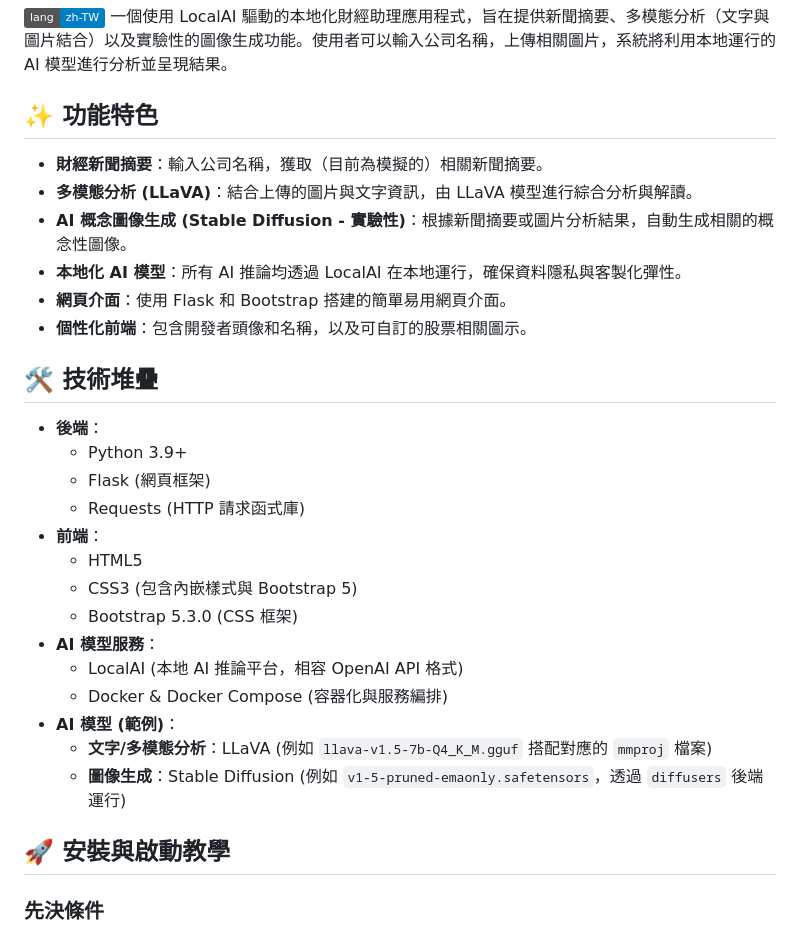
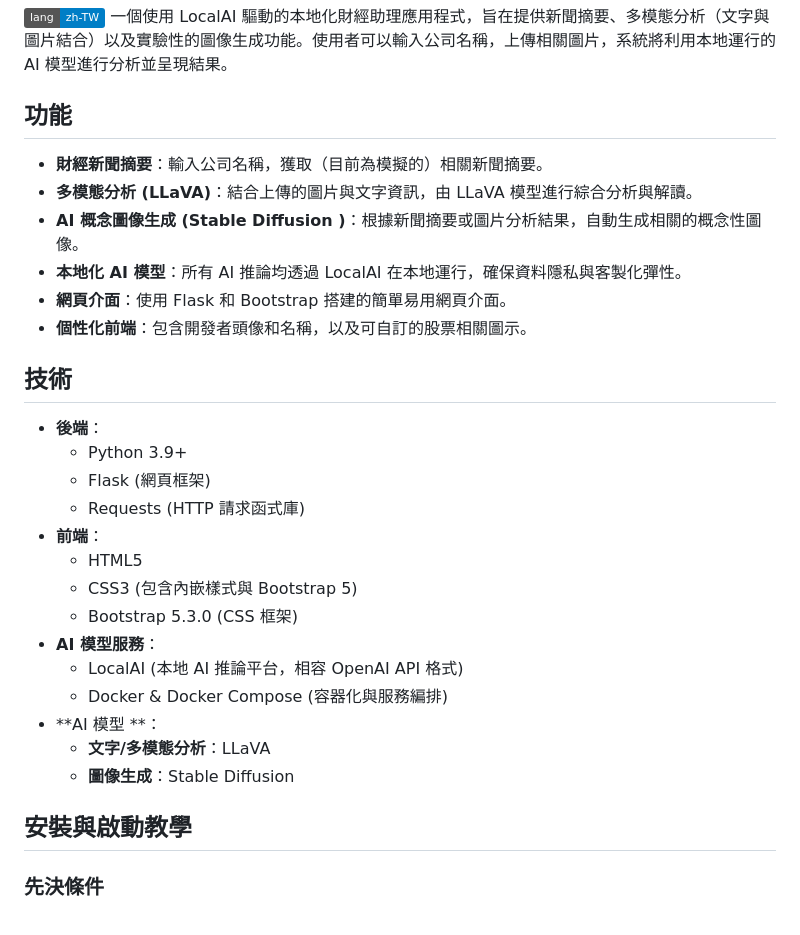
Before and after one commit to hanson0321/Stock_assistant, a Markdown page: README.md, the part around one of its changes. Rendered like a GitHub page; badges without logos.

```diff
--- a/README.md
+++ b/README.md
@@ -2,16 +2,16 @@
 
 [![zh-TW](https://img.shields.io/badge/lang-zh--TW-blue.svg)](README.md) 一個使用 LocalAI 驅動的本地化財經助理應用程式，旨在提供新聞摘要、多模態分析（文字與圖片結合）以及實驗性的圖像生成功能。使用者可以輸入公司名稱，上傳相關圖片，系統將利用本地運行的 AI 模型進行分析並呈現結果。
 
-## ✨ 功能特色
+##  功能
 
 * **財經新聞摘要**：輸入公司名稱，獲取（目前為模擬的）相關新聞摘要。
 * **多模態分析 (LLaVA)**：結合上傳的圖片與文字資訊，由 LLaVA 模型進行綜合分析與解讀。
-* **AI 概念圖像生成 (Stable Diffusion - 實驗性)**：根據新聞摘要或圖片分析結果，自動生成相關的概念性圖像。
+* **AI 概念圖像生成 (Stable Diffusion )**：根據新聞摘要或圖片分析結果，自動生成相關的概念性圖像。
 * **本地化 AI 模型**：所有 AI 推論均透過 LocalAI 在本地運行，確保資料隱私與客製化彈性。
 * **網頁介面**：使用 Flask 和 Bootstrap 搭建的簡單易用網頁介面。
 * **個性化前端**：包含開發者頭像和名稱，以及可自訂的股票相關圖示。
 
-## 🛠️ 技術堆疊
+##  技術
 
 * **後端**：
     * Python 3.9+
@@ -24,11 +24,11 @@
 * **AI 模型服務**：
     * LocalAI (本地 AI 推論平台，相容 OpenAI API 格式)
     * Docker & Docker Compose (容器化與服務編排)
-* **AI 模型 (範例)**：
-    * **文字/多模態分析**：LLaVA (例如 `llava-v1.5-7b-Q4_K_M.gguf` 搭配對應的 `mmproj` 檔案)
-    * **圖像生成**：Stable Diffusion (例如 `v1-5-pruned-emaonly.safetensors`，透過 `diffusers` 後端運行)
+* **AI 模型 **：
+    * **文字/多模態分析**：LLaVA
+    * **圖像生成**：Stable Diffusion
 
-## 🚀 安裝與啟動教學
+## 安裝與啟動教學
 
 ### 先決條件
 
```
Also changed, not shown: other parts of README.md (+2 -37 lines).
